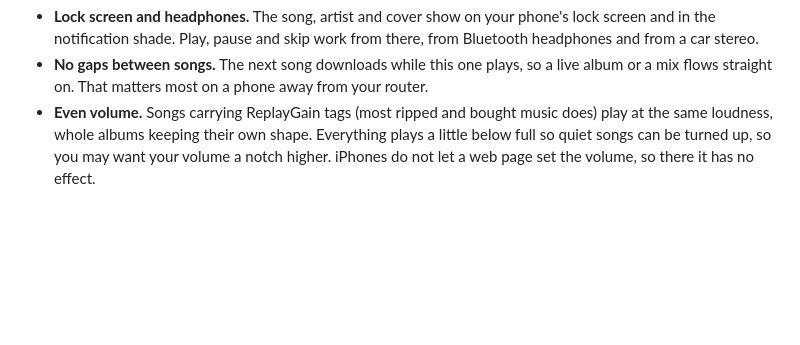
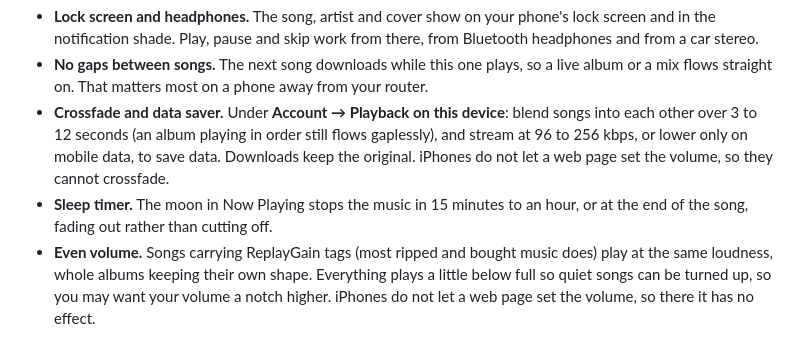
Before and after one commit to GabrielHollberg/soundstorm, a Markdown page: README.md, the part around the change. Drawn GitHub-style; blank space fills up the shorter version.

Commit message:
Docs: phase 3 - data saver, crossfade, sleep timer, playlist editing
Co-Authored-By: Claude Opus 5.5 <noreply@anthropic.com>

```diff
--- a/README.md
+++ b/README.md
@@ -289,6 +289,13 @@ A song or album with no cover of its own shows the SoundStorm cloud.
 - **No gaps between songs.** The next song downloads while this one plays, so
   a live album or a mix flows straight on. That matters most on a phone
   away from your router.
+- **Crossfade and data saver.** Under **Account → Playback on this
+  device**: blend songs into each other over 3 to 12 seconds (an album
+  playing in order still flows gaplessly), and stream at 96 to 256 kbps, or
+  lower only on mobile data, to save data. Downloads keep the original.
+  iPhones do not let a web page set the volume, so they cannot crossfade.
+- **Sleep timer.** The moon in Now Playing stops the music in 15 minutes to
+  an hour, or at the end of the song, fading out rather than cutting off.
 - **Even volume.** Songs carrying ReplayGain tags (most ripped and bought
   music does) play at the same loudness, whole albums keeping their own
   shape. Everything plays a little below full so quiet songs can be turned
```
